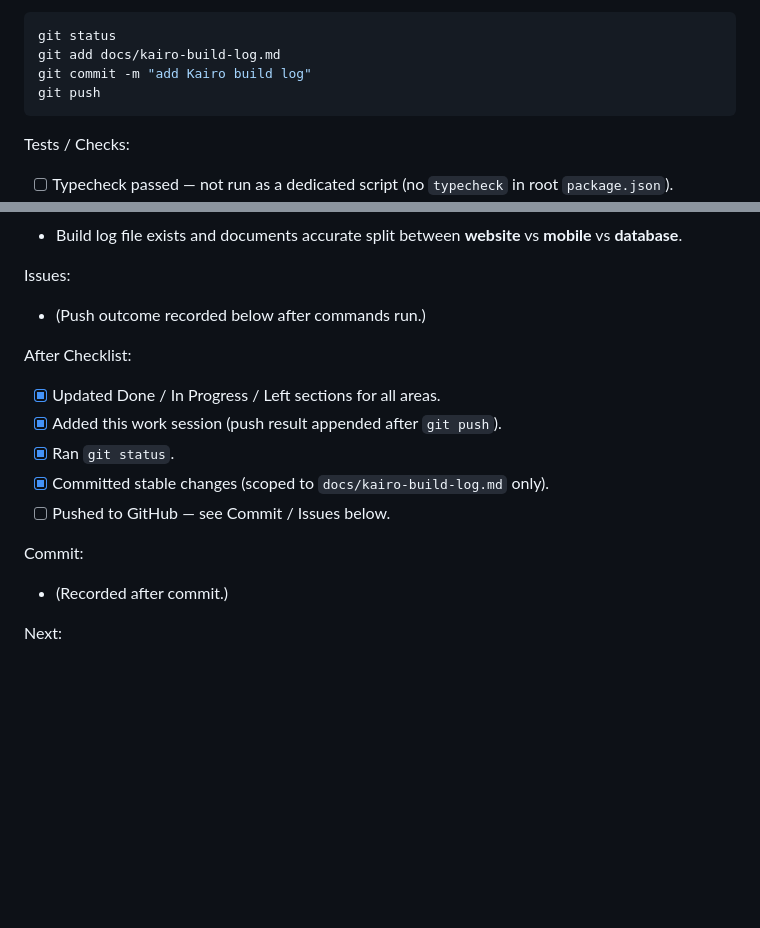
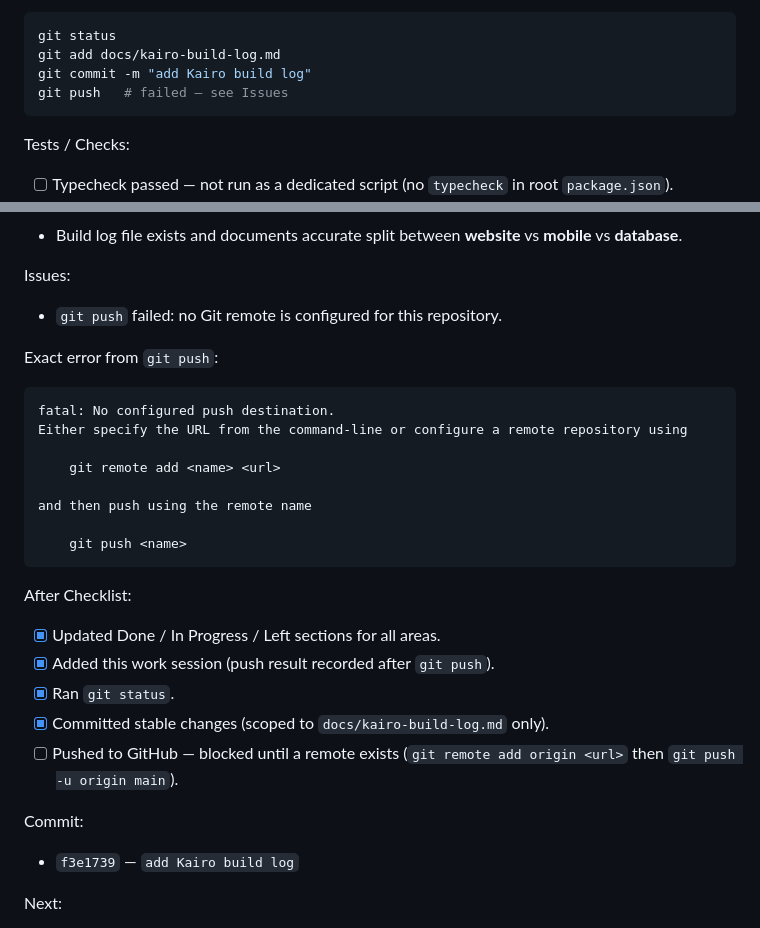
Before and after one commit to LakGar/kairo, a Markdown page: docs/kairo-build-log.md, 2 parts joined by grey strips. GitHub-like rendering; blank space fills up the shorter version.

Commit message:
docs: record GitHub push failure in build log
Co-authored-by: Cursor <cursoragent@cursor.com>

````diff
--- a/docs/kairo-build-log.md
+++ b/docs/kairo-build-log.md
@@ -122,7 +122,7 @@ Commands Run:
 git status
 git add docs/kairo-build-log.md
 git commit -m "add Kairo build log"
-git push
+git push   # failed — see Issues
 ```
 
 Tests / Checks:
@@ -139,19 +139,32 @@ Result:
 
 Issues:
 
-- (Push outcome recorded below after commands run.)
+- `git push` failed: no Git remote is configured for this repository.
+
+Exact error from `git push`:
+
+```text
+fatal: No configured push destination.
+Either specify the URL from the command-line or configure a remote repository using
+
+    git remote add <name> <url>
+
+and then push using the remote name
+
+    git push <name>
+```
 
 After Checklist:
 
 - [x] Updated Done / In Progress / Left sections for all areas.
-- [x] Added this work session (push result appended after `git push`).
+- [x] Added this work session (push result recorded after `git push`).
 - [x] Ran `git status`.
 - [x] Committed stable changes (scoped to `docs/kairo-build-log.md` only).
-- [ ] Pushed to GitHub — see Commit / Issues below.
+- [ ] Pushed to GitHub — blocked until a remote exists (`git remote add origin <url>` then `git push -u origin main`).
 
 Commit:
 
-- (Recorded after commit.)
+- `f3e1739` — `add Kairo build log`
 
 Next:
 
````
